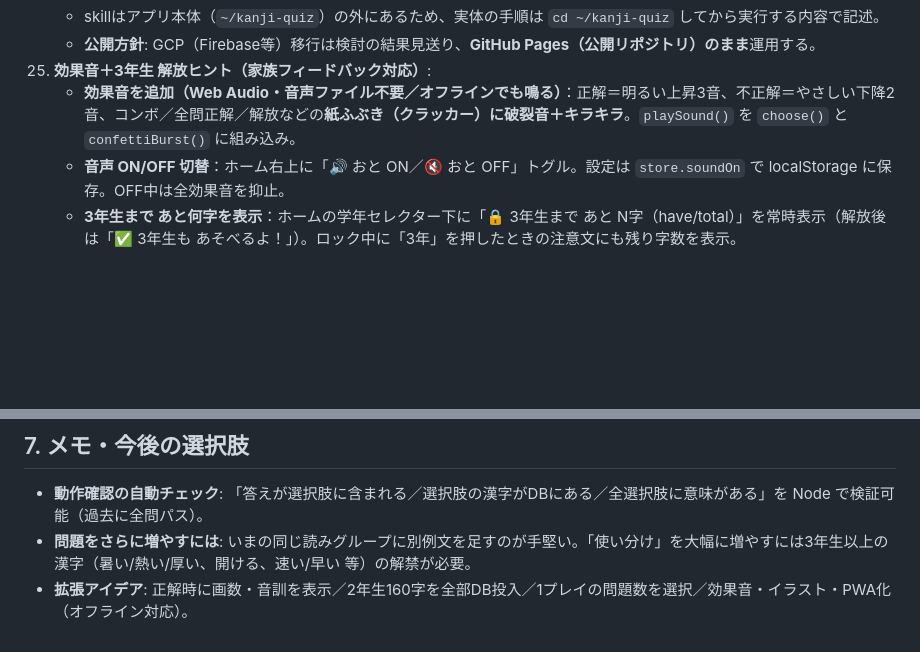
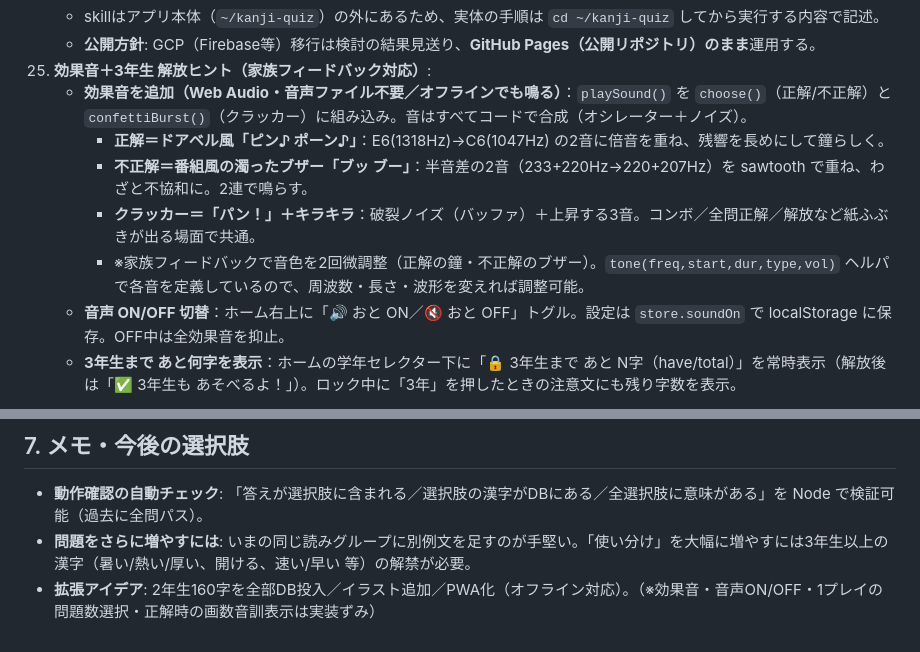
Before and after one commit to mikushiba/kanji-quiz, a Markdown page: 運用ガイド.md, 2 parts joined by grey strips. Drawn GitHub-style; blank space fills up the shorter version.

Commit message:
運用ガイド: 効果音の最終仕様（ピンポーン/番組風ブザー/クラッカー）を記録

```diff
--- a/運用ガイド.md
+++ b/運用ガイド.md
@@ -112,7 +112,11 @@ git add -A && git commit -m "問題を追加" && git push
     - skillはアプリ本体（`~/kanji-quiz`）の外にあるため、実体の手順は `cd ~/kanji-quiz` してから実行する内容で記述。
     - **公開方針**: GCP（Firebase等）移行は検討の結果見送り、**GitHub Pages（公開リポジトリ）のまま**運用する。
 25. **効果音＋3年生 解放ヒント（家族フィードバック対応）**:
-    - **効果音を追加（Web Audio・音声ファイル不要／オフラインでも鳴る）**：正解＝明るい上昇3音、不正解＝やさしい下降2音、コンボ／全問正解／解放などの**紙ふぶき（クラッカー）に破裂音＋キラキラ**。`playSound()` を `choose()` と `confettiBurst()` に組み込み。
+    - **効果音を追加（Web Audio・音声ファイル不要／オフラインでも鳴る）**：`playSound()` を `choose()`（正解/不正解）と `confettiBurst()`（クラッカー）に組み込み。音はすべてコードで合成（オシレーター＋ノイズ）。
+      - **正解＝ドアベル風「ピン♪ ポーン♪」**：E6(1318Hz)→C6(1047Hz) の2音に倍音を重ね、残響を長めにして鐘らしく。
+      - **不正解＝番組風の濁ったブザー「ブッ ブー」**：半音差の2音（233+220Hz→220+207Hz）を sawtooth で重ね、わざと不協和に。2連で鳴らす。
+      - **クラッカー＝「パン！」＋キラキラ**：破裂ノイズ（バッファ）＋上昇する3音。コンボ／全問正解／解放など紙ふぶきが出る場面で共通。
+      - ※家族フィードバックで音色を2回微調整（正解の鐘・不正解のブザー）。`tone(freq,start,dur,type,vol)` ヘルパで各音を定義しているので、周波数・長さ・波形を変えれば調整可能。
     - **音声 ON/OFF 切替**：ホーム右上に「🔊 おと ON／🔇 おと OFF」トグル。設定は `store.soundOn` で localStorage に保存。OFF中は全効果音を抑止。
     - **3年生まで あと何字を表示**：ホームの学年セレクター下に「🔒 3年生まで あと N字（have/total）」を常時表示（解放後は「✅ 3年生も あそべるよ！」）。ロック中に「3年」を押したときの注意文にも残り字数を表示。
 
@@ -191,4 +195,4 @@ gh api /repos/<ユーザー名>/kanji-quiz/pages --jq .html_url
 
 - **動作確認の自動チェック**: 「答えが選択肢に含まれる／選択肢の漢字がDBにある／全選択肢に意味がある」を Node で検証可能（過去に全問パス）。
 - **問題をさらに増やすには**: いまの同じ読みグループに別例文を足すのが手堅い。「使い分け」を大幅に増やすには3年生以上の漢字（暑い/熱い/厚い、開ける、速い/早い 等）の解禁が必要。
-- **拡張アイデア**: 正解時に画数・音訓を表示／2年生160字を全部DB投入／1プレイの問題数を選択／効果音・イラスト・PWA化（オフライン対応）。
+- **拡張アイデア**: 2年生160字を全部DB投入／イラスト追加／PWA化（オフライン対応）。（※効果音・音声ON/OFF・1プレイの問題数選択・正解時の画数音訓表示は実装ずみ）
```
